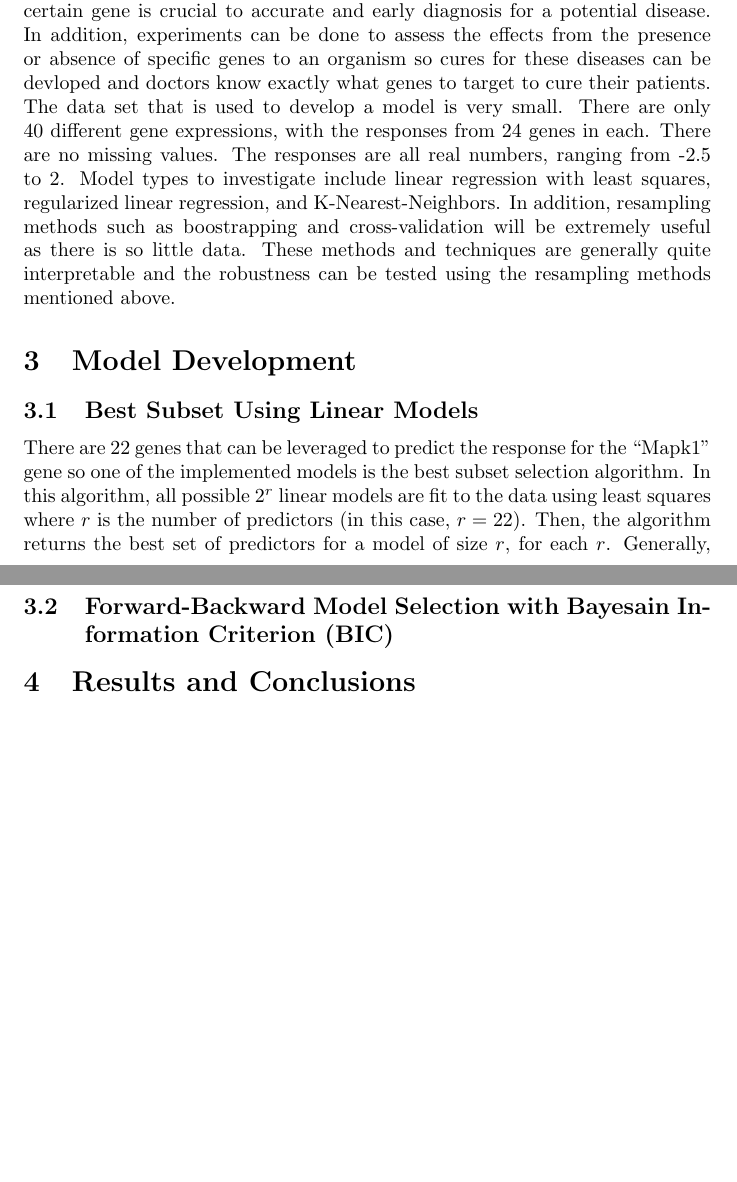
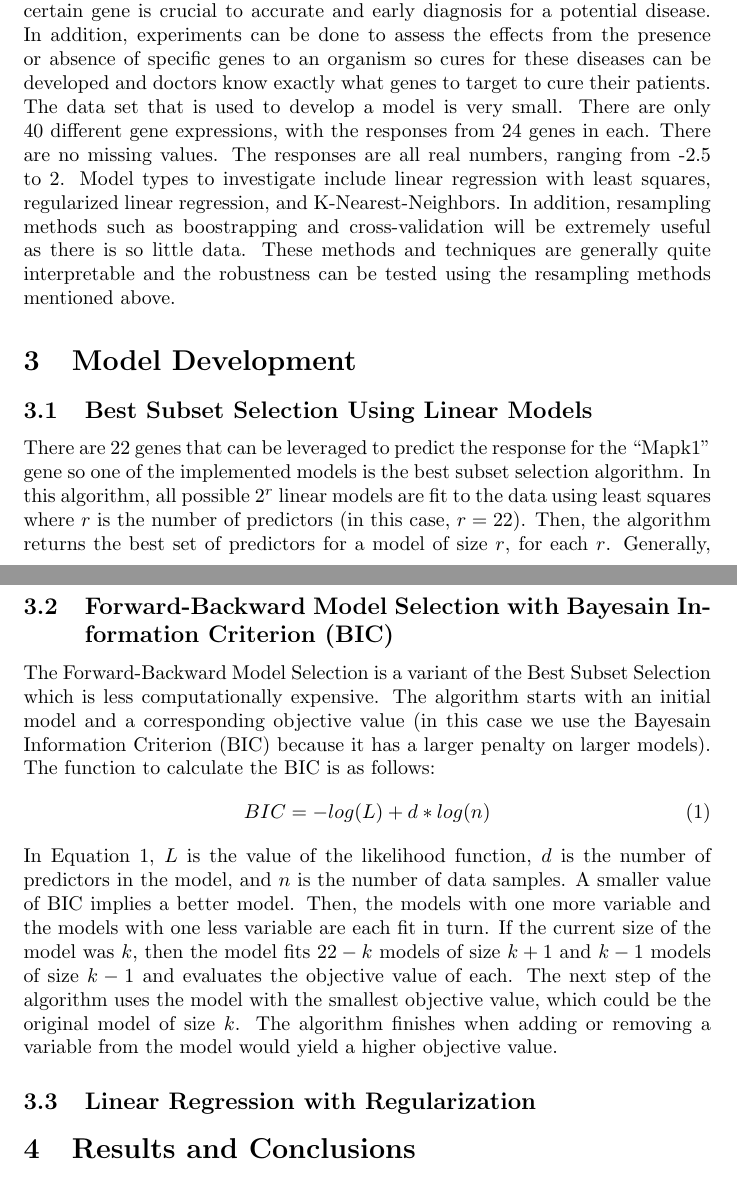
Before and after one commit to gloriadazevedo/Mice_Gene_Expression_Problem, a LaTeX document (report.tex): two parts of pages 1 and 2 of 2, joined at a grey line, cut so that both start at the same text, the shorter picture padded with empty space. Compiled offline with pdfLaTeX.

Commit message:
Updated Forward/Backward Selection section

```diff
--- a/report.tex
+++ b/report.tex
@@ -21,17 +21,25 @@
 \section{Introduction and Problem Definition}
 The goal of this analysis is to take a gene expression data set for a mouse and develop a model to predict the amount of the gene ``Mapk1".  In general, gene analysis is important because they are an indicator for the current and future health issues for the organism as well as the organism's offspring.  However, the procedures to decompose the gene expressions can be expensive and can take
 a long time, so a model that requires few predictors to predict the value of a certain gene is crucial to accurate and early diagnosis
-for a potential disease.  In addition, experiments can be done to assess the effects from the presence or absence of specific genes to an organism so cures for these diseases can be devloped and doctors know exactly what genes to target to cure their patients.\\
+for a potential disease.  In addition, experiments can be done to assess the effects from the presence or absence of specific genes to an organism so cures for these diseases can be developed and doctors know exactly what genes to target to cure their patients.\\
 %
 The data set that is used to develop a model is very small.  There are only 40 different gene expressions, with the responses from 24 genes
 in each.  There are no missing values.  The responses are all real numbers, ranging from -2.5 to 2.  Model types to investigate include linear regression with least squares, regularized linear regression, and K-Nearest-Neighbors.  In addition, resampling methods such as boostrapping and cross-validation will be extremely useful as there is so little data.  These methods and techniques are generally quite interpretable and the robustness can be tested using the resampling methods mentioned above.
 %
 \section{Model Development}
 
-\subsection{Best Subset Using Linear Models}
+\subsection{Best Subset Selection Using Linear Models}
 There are 22 genes that can be leveraged to predict the response for the ``Mapk1" gene so one of the implemented models is the best subset selection algorithm.  In this algorithm, all possible $2^r$ linear models are fit to the data using least squares where $r$ is the number of predictors (in this case, $r=22$).  Then, the algorithm returns the best set of predictors for a model of size $r$, for each $r$.  Generally, this algorithm is very computationally intensive but there are only $n=40$ data points so each iteration runs quite quickly on an average computer.  The downside of this algorithm for this data set is that there are only 40 data points, so splitting it further into training and test sets would yield poor estimates of the model for each iteration and the test set is still quite small.  In addition, there are more steps to fit each of the best predictor subsets to the data again to find the coefficients for the linear model of that size and to evaluate the training error and/or test error.
 
 \subsection{Forward-Backward Model Selection with Bayesain Information Criterion (BIC)}
+The Forward-Backward Model Selection is a variant of the Best Subset Selection which is less computationally expensive.  The algorithm starts with an initial model and a corresponding objective value (in this case we use the Bayesain Information Criterion (BIC) because it has a larger penalty on larger models).  The function to calculate the BIC is as follows:
+\begin{equation}
+BIC=-log(L)+d*log(n)
+\label{eq:BIC}
+\end{equation}
+In Equation \ref{eq:BIC}, $L$ is the value of the likelihood function, $d$ is the number of predictors in the model, and $n$ is the number of data samples.  A smaller value of BIC implies a better model.  Then, the models with one more variable and the models with one less variable are each fit in turn.  If the current size of the model was $k$, then the model fits $22-k$ models of size $k+1$ and $k-1$ models of size $k-1$ and evaluates the objective value of each.  The next step of the algorithm uses the model with the smallest objective value, which could be the original model of size $k$.  The algorithm finishes when adding or removing a variable from the model would yield a higher objective value.
+
+\subsection{Linear Regression with Regularization}
 
 \section{Results and Conclusions}
 
```
